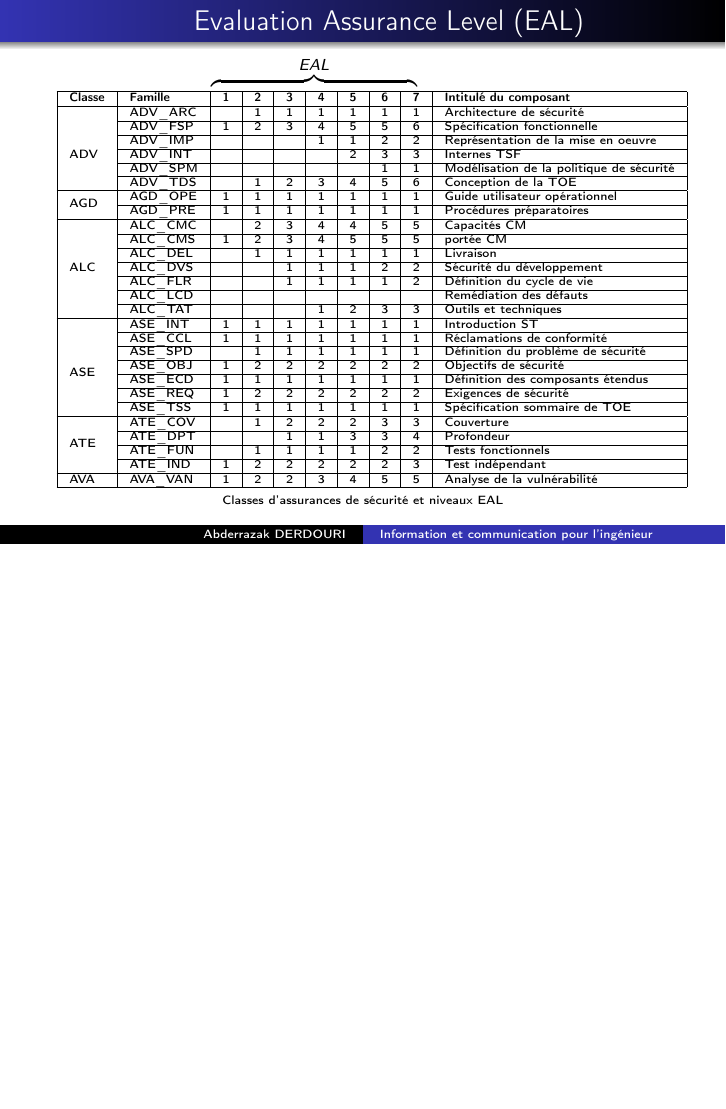
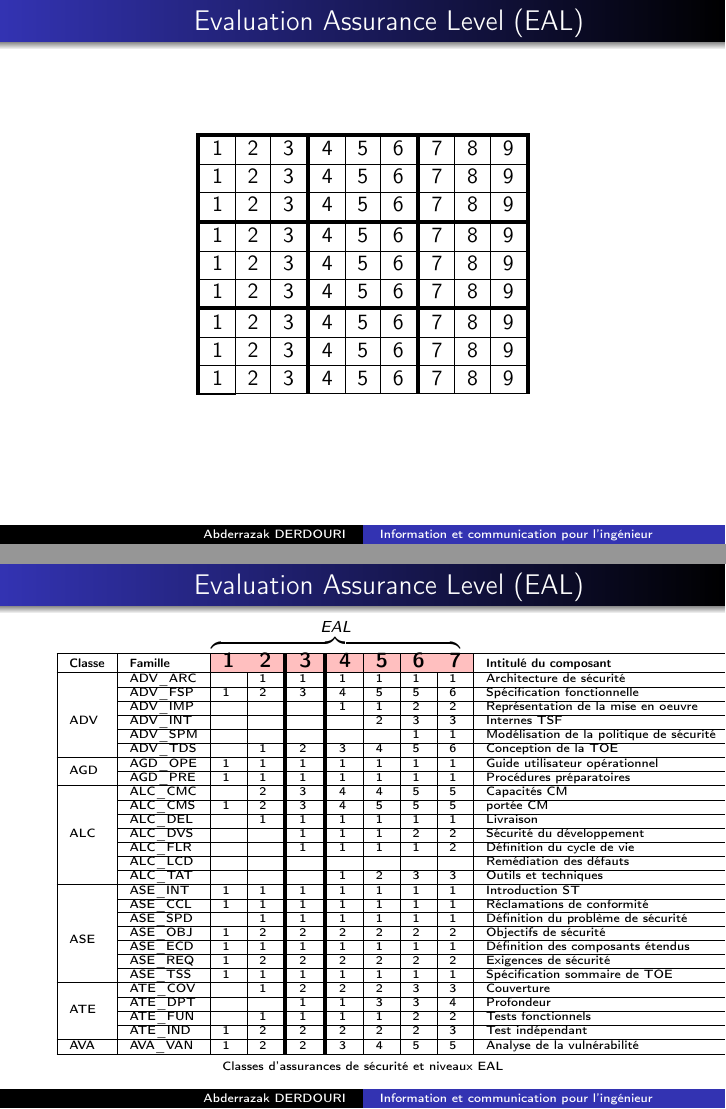
Before and after one commit to aderdouri/Python300FinalProject, LaTeX slides (SlidesENG221.tex): page 48 of 69 before the commit and pages 50 and 51 of 72 after it, the two joined at a grey line, the shorter picture padded with empty space. Compiled offline with pdfLaTeX; the source files are stored in an older character set and shown here as Unicode.

Commit message:
Add files via upload

```diff
--- a/SlidesENG221.tex
+++ b/SlidesENG221.tex
@@ -15,6 +15,7 @@
 \usepackage{multirow}
 \usepackage{multicol}
 \usepackage{hyperref}
+\usepackage{colortbl}
 
 \usetheme{Warsaw}
 \title[Information et communication pour l'ingénieur]{La certification de produit des technologies d'information d'un point de vue sécurité}
@@ -604,9 +621,9 @@ définissent les caractéristiques des processus sécurisés de développement,
 
 \begin{frame}{\centerline{Evaluation Assurance Level (EAL)}}
 \begin{table}[H]
-		\(\overbrace{\qquad\qquad\qquad\qquad\enspace\enspace\enspace}^{EAL} \qquad\qquad\enspace\)
+		\(\overbrace{\qquad\qquad\qquad\qquad\qquad\enspace\enspace\enspace}^{EAL} \qquad\enspace\)
 		%\begin{center}
 		\tiny{
 		\begin{tabular}{|l|l|l|l|l|l|l|l|l|l|}
 			\hline
-			\textbf{Classe} & \textbf{Famille} & \textbf{1}&\textbf{2}&\textbf{3}&\textbf{4}&\textbf{5}&\textbf{6}&\textbf{7}& \textbf{Intitulé du composant}\\
+			\textbf{Classe} & \textbf{Famille} &
@@ -675,6 +700,130 @@ définissent les caractéristiques des processus sécurisés de développement,
 			\hline
 			AVA & AVA\_VAN &1&2&2&3&4&5&5& Analyse de la vulnérabilité\\
 			\cline{2-10}
+		\end{tabular}
+	}
+	{\qquad\qquad\qquad\qquad\enspace\enspace\enspace}\\
+	Classes d'assurances de sécurité et niveaux EAL
+\end{table}
+
+\end{frame}
+
+\begin{frame}{\centerline{Evaluation Assurance Level (EAL)}}
+	\begin{center}
+	%\renewcommand{\arraystretch}{1.3}
+	\begin{tabular}{!{\vrule width 2pt}c|c|c!{\vrule width 2pt}c|c|c%
+			!{\vrule width 2pt}c|c|c!{\vrule width 2pt}}
+		\noalign{\hrule height 2pt}
+		1 & 2 & 3 & 4 & 5 & 6 & 7 & 8 & 9\\
+		\hline
+		1 & 2 & 3 & 4 & 5 & 6 & 7 & 8 & 9\\
+		\hline
+		1 & 2 & 3 & 4 & 5 & 6 & 7 & 8 & 9\\
+		\noalign{\hrule height 2pt}
+		1 & 2 & 3 & 4 & 5 & 6 & 7 & 8 & 9\\
+		\hline
+		1 & 2 & 3 & 4 & 5 & 6 & 7 & 8 & 9\\
+		\hline
+		1 & 2 & 3 & 4 & 5 & 6 & 7 & 8 & 9\\
+		\noalign{\hrule height 2pt}
+		1 & 2 & 3 & 4 & 5 & 6 & 7 & 8 & 9\\
+		\hline
+		1 & 2 & 3 & 4 & 5 & 6 & 7 & 8 & 9\\
+		\hline
+		1 & 2 & 3 & 4 & 5 & 6 & 7 & 8 & 9\\
+		\hline
+		\cline{1-1}
+		\cline{1-1}
+		\cline{1-1}
+		\cline{1-1}
+		\cline{1-1}
+		\cline{1-1}
+	\end{tabular}
+	\end{center}
+\end{frame}
+
+\begin{frame}{\centerline{Evaluation Assurance Level (EAL)}}
+\begin{table}[H]
+	\(\overbrace{\qquad\qquad\qquad\qquad\qquad\enspace\enspace\enspace}^{EAL} \qquad\enspace\)
+	%\begin{center}
+	\tiny{
+		\begin{tabular}{|l|l|l|l !{\vrule width 2pt}l!{\vrule width 2pt}l|l|l|l|l|}
+			\hline
+			\textbf{Classe} & \textbf{Famille} &
+			\textbf{\cellcolor{red!25}{\normalsize{1}}}
+			&\textbf{\cellcolor{red!25}\normalsize{2}}
+			&\textbf{\cellcolor{red!25}\normalsize{3}}
+			&\textbf{\cellcolor{red!25}\normalsize{4}}
+			&\textbf{\cellcolor{red!25}\normalsize{5}}
+			&\textbf{\cellcolor{red!25}\normalsize{6}}
+			&\textbf{\cellcolor{red!25}\normalsize{7}}
+			&\textbf{Intitulé du composant}\\
+			\hline
+			& ADV\_ARC &  & 1 &1&1&1&1&1& Architecture de sécurité\\
+			\cline{2-10}
+			& ADV\_FSP & 1 & 2 &3&4&5&5&6& Spécification fonctionnelle\\
+			\cline{2-10}
+			& ADV\_IMP &  &&&1&1&2&2& Représentation de la mise en oeuvre\\
+			\cline{2-10}
+			& ADV\_INT &&&&&2&3&3& Internes TSF\\
+			\cline{2-10}
+			& ADV\_SPM & & &&&&1&1& Modélisation de la politique de sécurité\\
+			\cline{2-10}
+			\multirow{-5}{*}{ADV}
+			& ADV\_TDS & &1&2&3&4&5&6& Conception de la TOE\\
+			\hline
+
+			& AGD\_OPE &1&1&1&1&1&1&1& Guide utilisateur opérationnel\\
+			\cline{2-10}
+			\multirow{-2}{*}{AGD}
+			& AGD\_PRE &1&1&1&1&1&1&1& Procédures préparatoires\\
+			\hline
+
+			& ALC\_CMC & &2&3&4&4&5&5& Capacités CM\\
+			\cline{2-10}
+			& ALC\_CMS &1&2&3&4&5&5&5& portée CM\\
+			\cline{2-10}
+			& ALC\_DEL &&1&1&1&1&1&1& Livraison\\
+			\cline{2-10}
+			& ALC\_DVS &&&1&1&1&2&2& Sécurité du développement\\
+			\cline{2-10}
+			& ALC\_FLR &&&1&1&1&1&2& Définition du cycle de vie\\
+			\cline{2-10}
+			& ALC\_LCD &&&&&&&& Remédiation des défauts\\
+			\cline{2-10}
+
+			\multirow{-7}{*}{ALC}
+			& ALC\_TAT &&&&1&2&3&3& Outils et techniques\\
+
+			\hline
+			& ASE\_INT &1&1&1&1&1&1&1& Introduction ST\\
+			\cline{2-10}
+			& ASE\_CCL &1&1&1&1&1&1&1& Réclamations de conformité\\
+			\cline{2-10}
+			& ASE\_SPD &&1&1&1&1&1&1& Définition du problème de sécurité\\
+			\cline{2-10}
+			& ASE\_OBJ &1&2&2&2&2&2&2& Objectifs de sécurité\\
+			\cline{2-10}
+			& ASE\_ECD &1&1&1&1&1&1&1& Définition des composants étendus\\
+			\cline{2-10}
+			& ASE\_REQ &1&2&2&2&2&2&2& Exigences de sécurité\\
+			\cline{2-10}
+			\multirow{-6}{*}{ASE} & ASE\_TSS &1&1&1&1&1&1&1& Spécification sommaire de TOE\\
+
+
+			\hline
+			& ATE\_COV &&1&2&2&2&3&3& Couverture\\
+			\cline{2-10}
+			& ATE\_DPT &&&1&1&3&3&4& Profondeur\\
+			\cline{2-10}
+			& ATE\_FUN &&1&1&1&1&2&2& Tests fonctionnels\\
+			\cline{2-10}
+			\multirow{-4}{*}{ATE} & ATE\_IND &1&2&2&2&2&2&3& Test indépendant\\
+
+			\hline
+			AVA & AVA\_VAN &1&2&2&3&4&5&5& Analyse de la vulnérabilité\\
+			%\cline{5-5}
+			\Cline{10pt}{5-5}
 			\hline
 		\end{tabular}
 	}
```
Also changed, not shown: SlidesENG221.tex (27 more changed lines).
